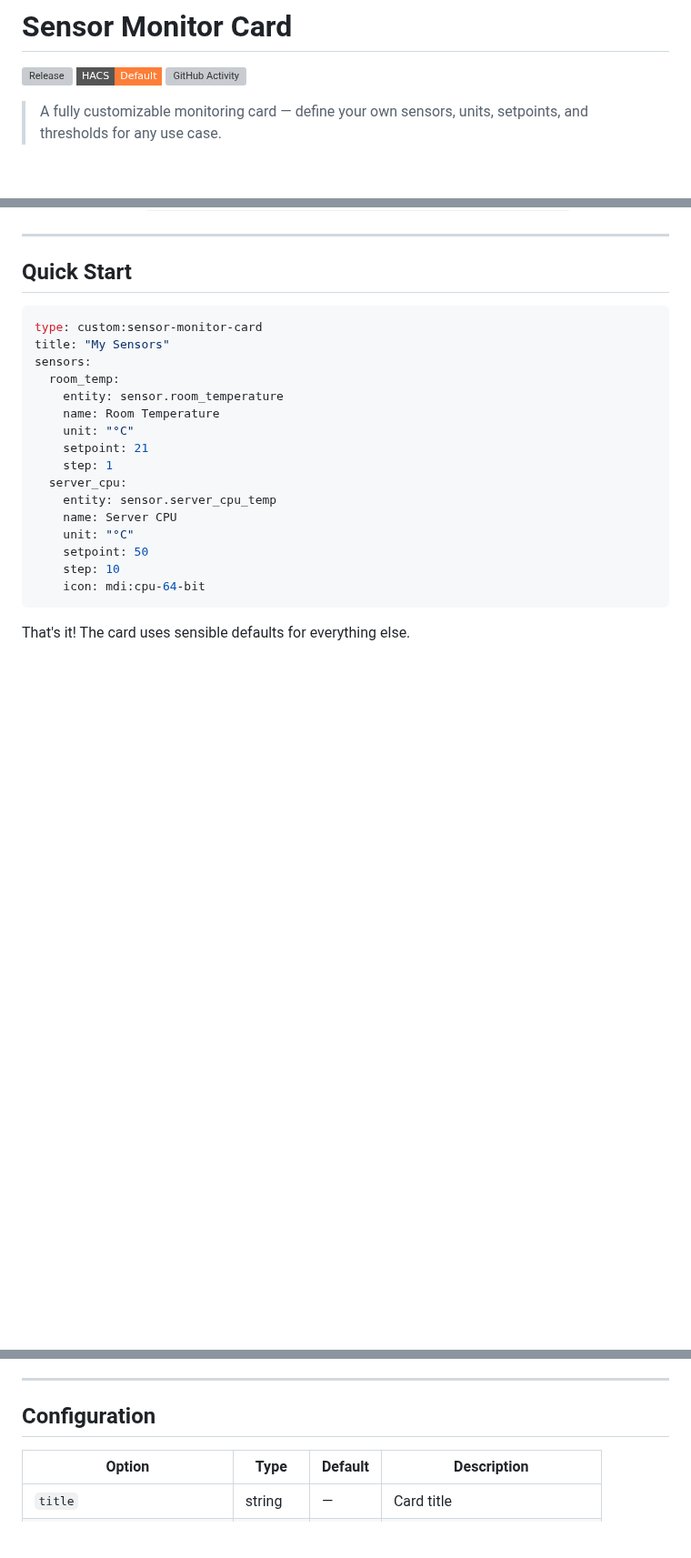
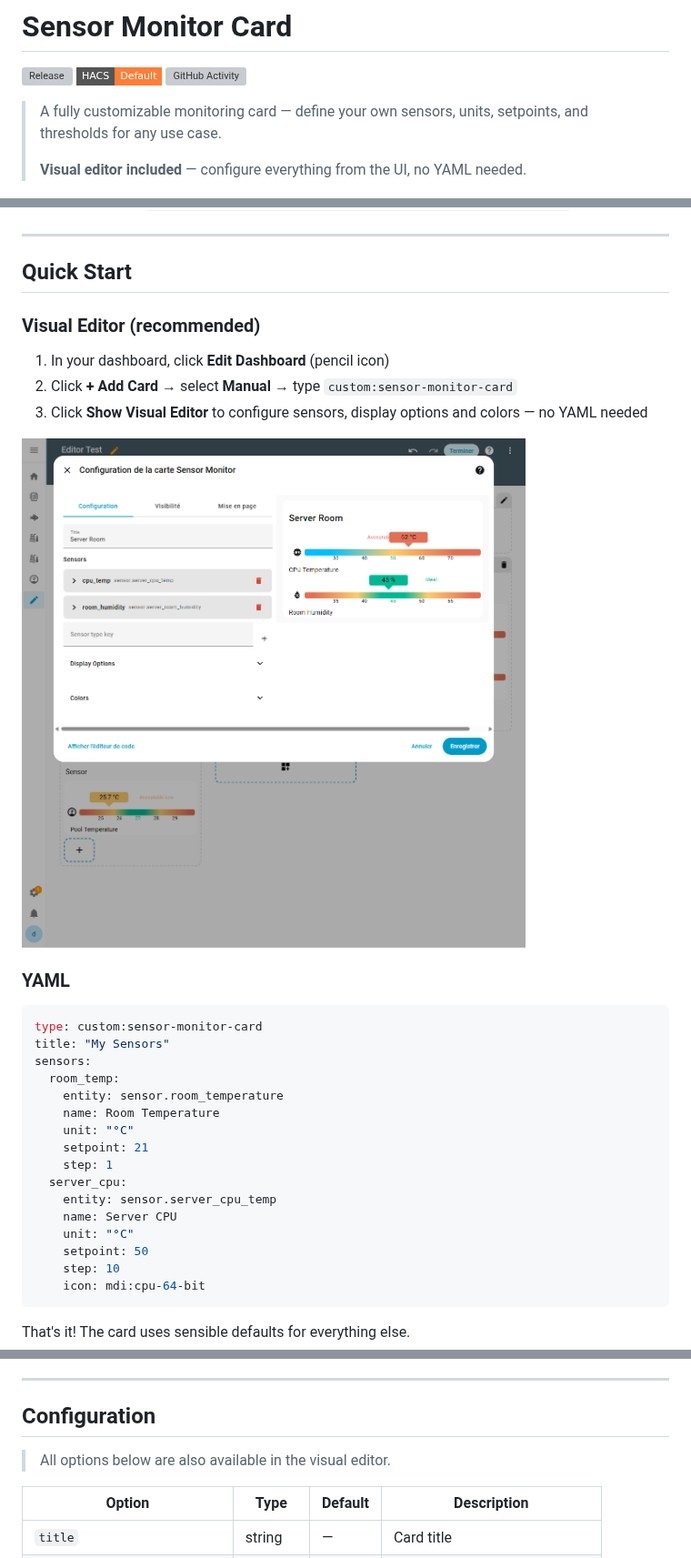
Before and after one commit to wilsto/sensor-monitor-card, a Markdown page: README.md, 3 parts joined by grey strips. Shown at 91% size. GitHub-like rendering; pictures changed too: resources/editor.png (added); badges without logos; blank space fills up the shorter version; grey boxes are pictures that could not be loaded.

````diff
--- a/README.md
+++ b/README.md
@@ -3,6 +3,8 @@
 [![Release][release-shield]][release-link] [![HACS][hacs-shield]][hacs-link] [![GitHub Activity][commits-shield]][commits-link]
 
 > A fully customizable monitoring card — define your own sensors, units, setpoints, and thresholds for any use case.
+>
+> **Visual editor included** — configure everything from the UI, no YAML needed.
 
 ![screenshot](example/hero.png)
 
@@ -63,6 +65,16 @@ No predefined sensors. Each sensor you add accepts:
 
 ## Quick Start
 
+### Visual Editor (recommended)
+
+1. In your dashboard, click **Edit Dashboard** (pencil icon)
+2. Click **+ Add Card** → select **Manual** → type `custom:sensor-monitor-card`
+3. Click **Show Visual Editor** to configure sensors, display options and colors — no YAML needed
+
+![editor](resources/editor.png)
+
+### YAML
+
 ```yaml
 type: custom:sensor-monitor-card
 title: "My Sensors"
@@ -87,6 +99,8 @@ That's it! The card uses sensible defaults for everything else.
 ---
 
 ## Configuration
+
+> All options below are also available in the visual editor.
 
 | Option | Type | Default | Description |
 |--------|------|---------|-------------|
````
Also changed, not shown: CHANGELOG.md (+14 -0 lines), 11 other files.
